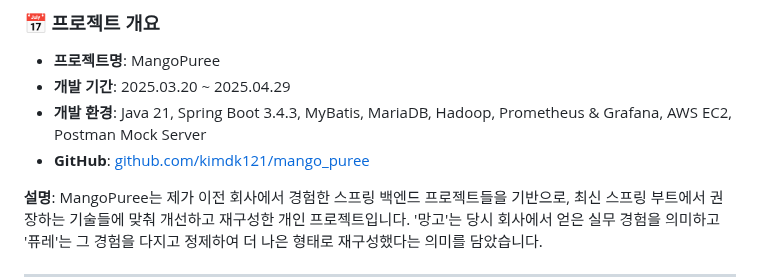
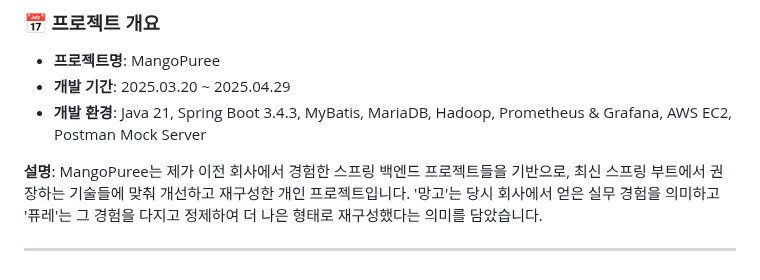
Before and after one commit to kimdk121/mango_puree, a Markdown page: README.md, the part around one of its changes. Drawn GitHub-style.

```diff
--- a/README.md
+++ b/README.md
@@ -9,7 +9,6 @@
 - **프로젝트명**: MangoPuree
 - **개발 기간**: 2025.03.20 ~ 2025.04.29
 - **개발 환경**: Java 21, Spring Boot 3.4.3, MyBatis, MariaDB, Hadoop, Prometheus & Grafana, AWS EC2, Postman Mock Server
-- **GitHub**: [github.com/kimdk121/mango_puree](https://github.com/kimdk121/mango_puree)
 
 **설명**: MangoPuree는 제가 이전 회사에서 경험한 스프링 백엔드 프로젝트들을 기반으로, 최신 스프링 부트에서 권장하는 기술들에 맞춰 개선하고 재구성한 개인 프로젝트입니다. '망고'는 당시 회사에서 얻은 실무 경험을 의미하고 '퓨레'는 그 경험을 다지고 정제하여 더 나은 형태로 재구성했다는 의미를 담았습니다.
 
```
Also changed, not shown: other parts of README.md (+1 -0 lines).
